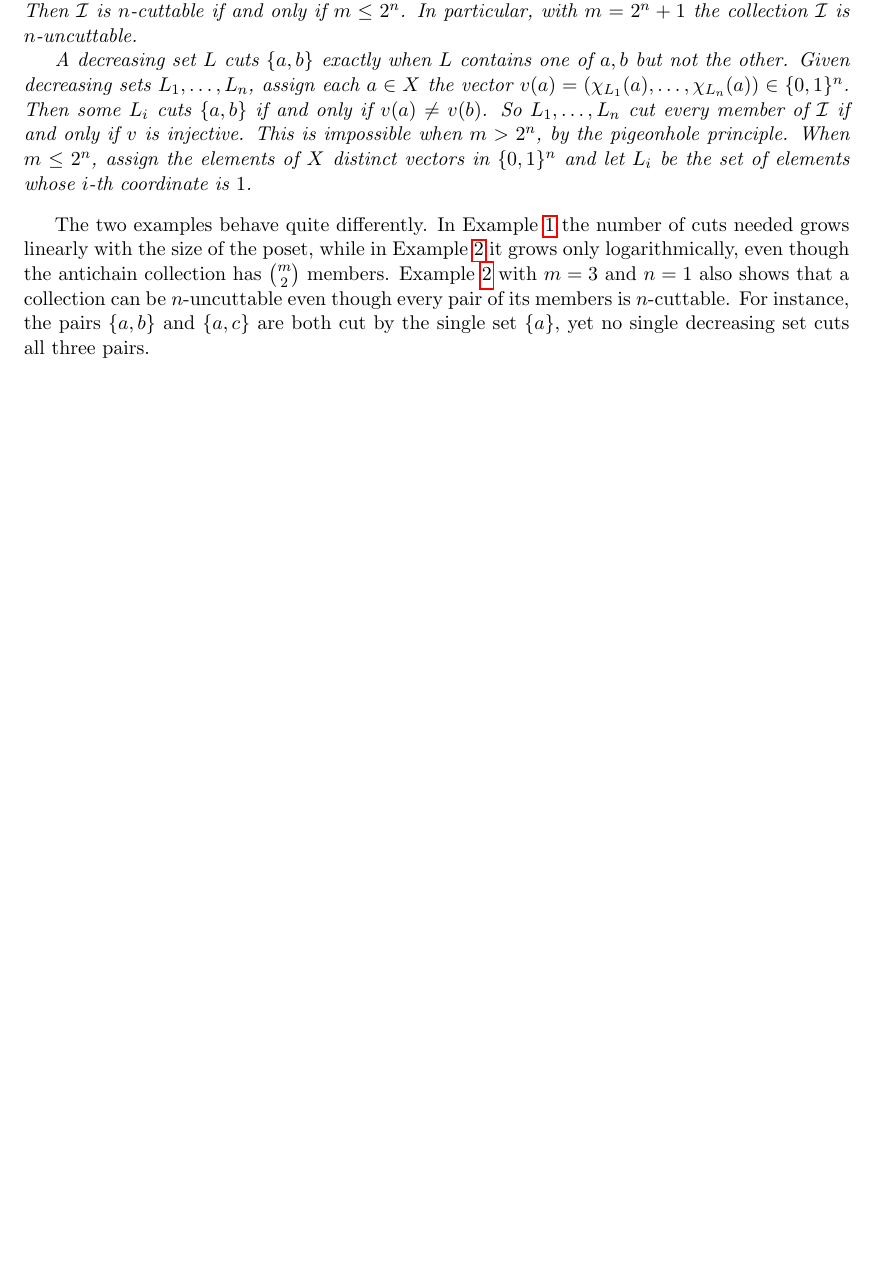
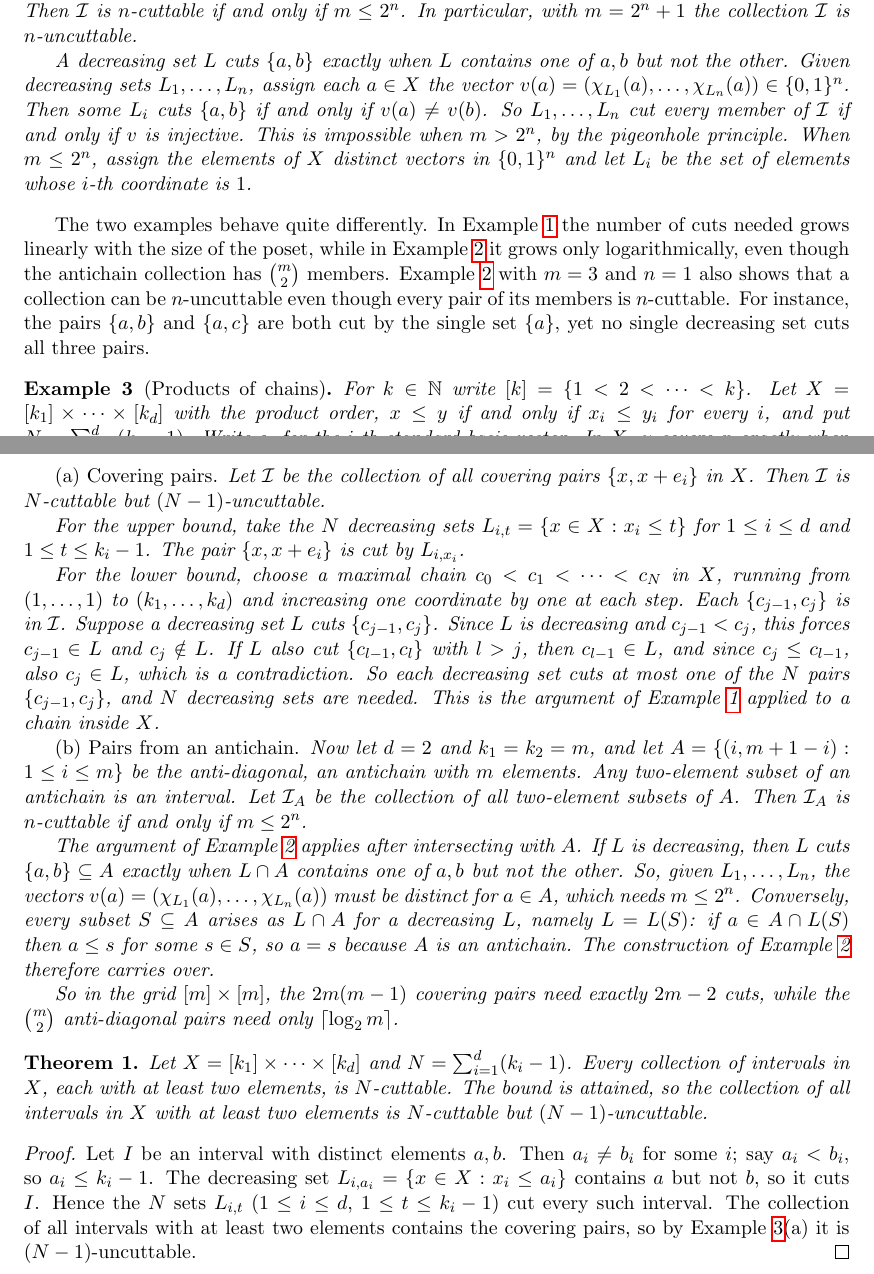
Before and after one commit to webskate101/cutting-intervals, a LaTeX paper (main.tex): part of page 2 of 2 before the commit and two parts of pages 2 and 3 of 3 after it, the two joined at a grey line, cut so that both start at the same text, the shorter picture padded with empty space. Compiled offline with pdfLaTeX.

Commit message:
Added some examples on products of chains. NOTE: I havent checked the example in detail

```diff
--- a/main.tex
+++ b/main.tex
@@ -163,4 +163,62 @@ collection has $\binom{m}{2}$ members. Example~\ref{ex:antichain} with $m=3$ and
 $n=1$ also shows that a collection can be $n$-uncuttable even though every pair of its
 members is $n$-cuttable. For instance, the pairs $\{a,b\}$ and $\{a,c\}$ are both cut
 by the single set $\{a\}$, yet no single decreasing set cuts all three pairs.
+
+\begin{example}[Products of chains]\label{ex:product}
+  For $k\in\NN$ write $[k]=\{1<2<\cdots<k\}$. Let $X=[k_1]\times\cdots\times[k_d]$
+  with the product order, $x\le y$ if and only if $x_i\le y_i$ for every $i$, and put
+  $N=\sum_{i=1}^d (k_i-1)$. Write $e_i$ for the $i$-th standard basis vector. In $X$,
+  $y$ covers $x$ exactly when $y=x+e_i$ for some $i$, and then $\{x,y\}$ is an interval.
+
+  \emph{(a) Covering pairs.} Let $\I$ be the collection of all covering pairs
+  $\{x,x+e_i\}$ in $X$. Then $\I$ is $N$-cuttable but $(N-1)$-uncuttable.
+
+  For the upper bound, take the $N$ decreasing sets
+  $L_{i,t}=\{x\in X : x_i\le t\}$ for $1\le i\le d$ and $1\le t\le k_i-1$. The pair
+  $\{x,x+e_i\}$ is cut by $L_{i,x_i}$.
+
+  For the lower bound, choose a maximal chain $c_0<c_1<\cdots<c_N$ in $X$, running from
+  $(1,\ldots,1)$ to $(k_1,\ldots,k_d)$ and increasing one coordinate by one at each
+  step. Each $\{c_{j-1},c_j\}$ is in $\I$. Suppose a decreasing set $L$ cuts
+  $\{c_{j-1},c_j\}$. Since $L$ is decreasing and $c_{j-1}<c_j$, this forces
+  $c_{j-1}\in L$ and $c_j\notin L$. If $L$ also cut $\{c_{l-1},c_l\}$ with $l>j$, then
+  $c_{l-1}\in L$, and since $c_j\le c_{l-1}$, also $c_j\in L$, which is a contradiction.
+  So each decreasing set cuts at most one of the $N$ pairs $\{c_{j-1},c_j\}$, and $N$
+  decreasing sets are needed. This is the argument of Example~\ref{ex:chain} applied
+  to a chain inside $X$.
+
+  \emph{(b) Pairs from an antichain.} Now let $d=2$ and $k_1=k_2=m$, and let
+  $A=\{(i,m+1-i) : 1\le i\le m\}$ be the anti-diagonal, an antichain with $m$
+  elements. Any two-element subset of an antichain is an interval. Let $\I_A$ be the
+  collection of all two-element subsets of $A$. Then $\I_A$ is $n$-cuttable if and
+  only if $m\le 2^n$.
+
+  The argument of Example~\ref{ex:antichain} applies after intersecting with $A$. If
+  $L$ is decreasing, then $L$ cuts $\{a,b\}\subseteq A$ exactly when $L\cap A$
+  contains one of $a,b$ but not the other. So, given $L_1,\ldots,L_n$, the vectors
+  $v(a)=(\chi_{L_1}(a),\ldots,\chi_{L_n}(a))$ must be distinct for $a\in A$, which
+  needs $m\le 2^n$. Conversely, every subset $S\subseteq A$ arises as $L\cap A$ for a
+  decreasing $L$, namely $L=L(S)$: if $a\in A\cap L(S)$ then $a\le s$ for some
+  $s\in S$, so $a=s$ because $A$ is an antichain. The construction of
+  Example~\ref{ex:antichain} therefore carries over.
+
+  So in the grid $[m]\times[m]$, the $2m(m-1)$ covering pairs need exactly $2m-2$
+  cuts, while the $\binom{m}{2}$ anti-diagonal pairs need only $\lceil\log_2 m\rceil$.
+\end{example}
+
+\begin{theorem}\label{prop:product-bound}
+  Let $X=[k_1]\times\cdots\times[k_d]$ and $N=\sum_{i=1}^d(k_i-1)$. Every collection of
+  intervals in $X$, each with at least two elements, is $N$-cuttable. The bound is
+  attained, so the collection of all intervals in $X$ with at least two elements is
+  $N$-cuttable but $(N-1)$-uncuttable.
+\end{theorem}
+
+\begin{proof}
+  Let $I$ be an interval with distinct elements $a,b$. Then $a_i\ne b_i$ for some $i$;
+  say $a_i<b_i$, so $a_i\le k_i-1$. The decreasing set
+  $L_{i,a_i}=\{x\in X : x_i\le a_i\}$ contains $a$ but not $b$, so it cuts $I$. Hence
+  the $N$ sets $L_{i,t}$ ($1\le i\le d$, $1\le t\le k_i-1$) cut every such interval.
+  The collection of all intervals with at least two elements contains the covering
+  pairs, so by Example~\ref{ex:product}(a) it is $(N-1)$-uncuttable.
+\end{proof}
 \end{document}
```
Also changed, not shown: README-CLAUDE.md.
